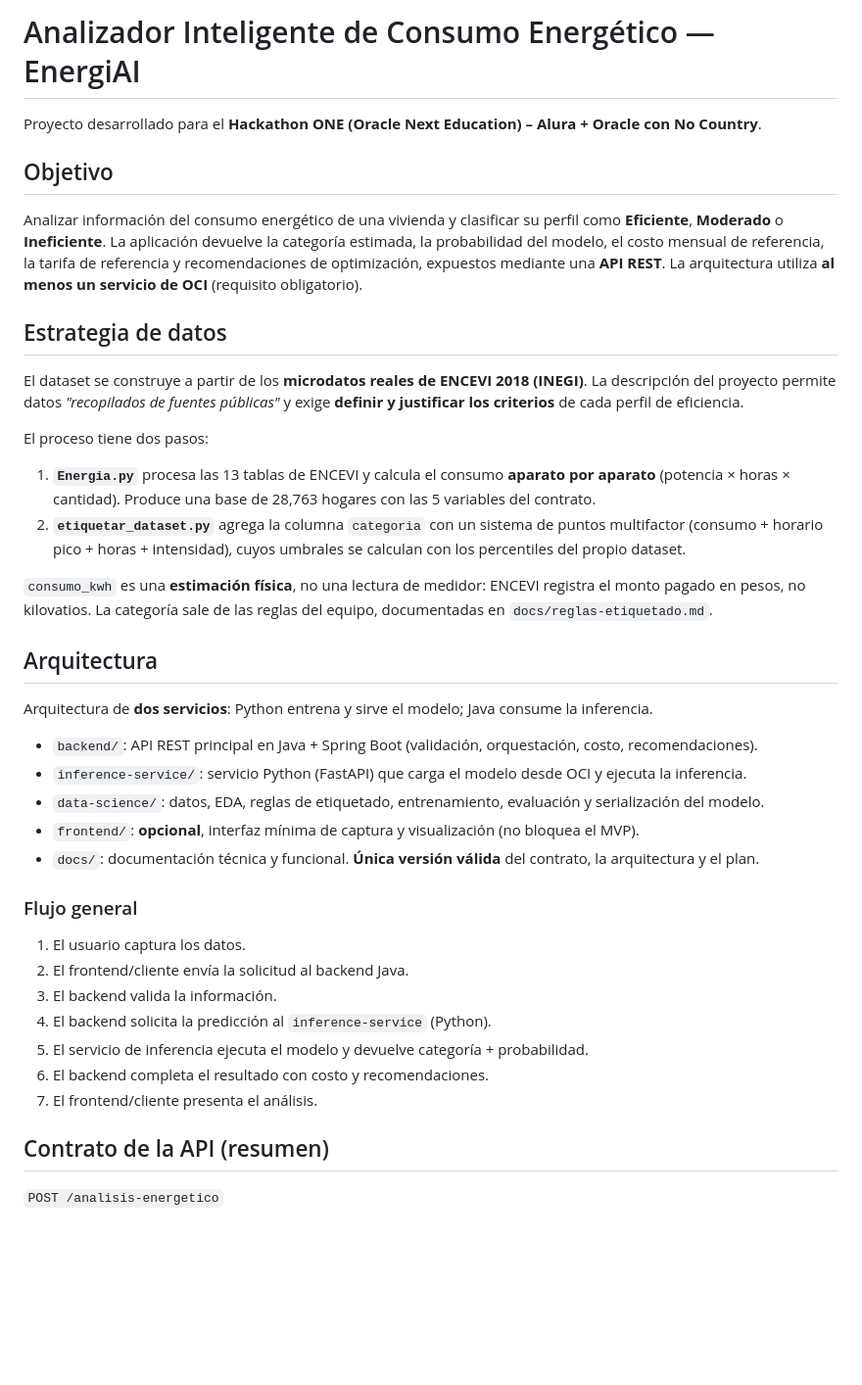
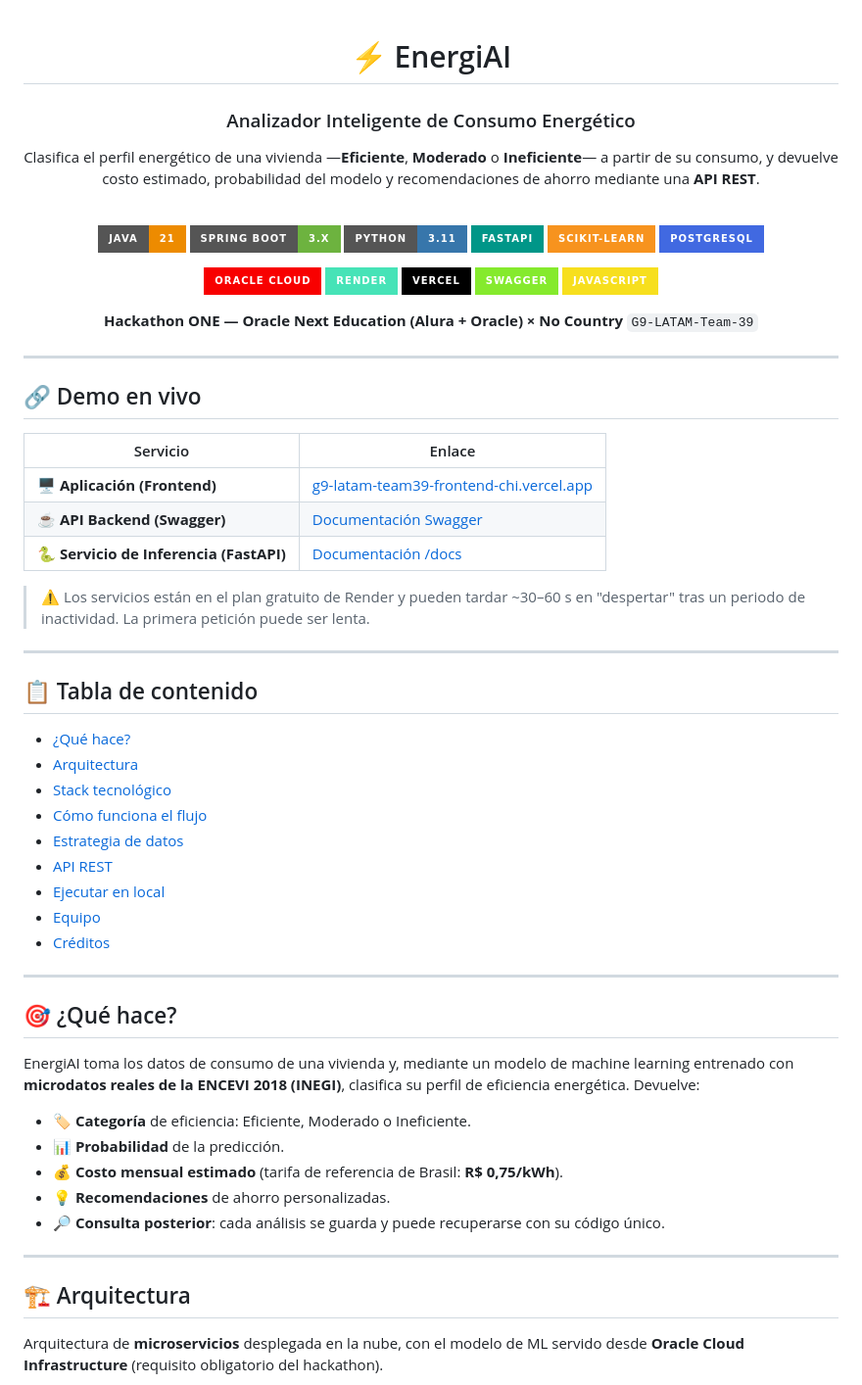
Before and after one commit to No-Country-simulation/G9-LATAM-Team-39, a Markdown page: README.md, the part around one of its changes. Shown at 98% size. Drawn GitHub-style; badges without logos; blank space fills up the shorter version.

Commit message:
Update README.md
doc: update readme

```diff
--- a/README.md
+++ b/README.md
@@ -1,42 +1,72 @@
-# Analizador Inteligente de Consumo Energético — EnergiAI
+<div align="center">
 
-Proyecto desarrollado para el **Hackathon ONE (Oracle Next Education) – Alura + Oracle con No Country**.
+# ⚡ EnergiAI
 
-## Objetivo
+### Analizador Inteligente de Consumo Energético
 
-Analizar información del consumo energético de una vivienda y clasificar su perfil como **Eficiente**, **Moderado** o **Ineficiente**. La aplicación devuelve la categoría estimada, la probabilidad del modelo, el costo mensual de referencia, la tarifa de referencia y recomendaciones de optimización, expuestos mediante una **API REST**. La arquitectura utiliza **al menos un servicio de OCI** (requisito obligatorio).
+Clasifica el perfil energético de una vivienda —**Eficiente**, **Moderado** o **Ineficiente**— a partir de su consumo, y devuelve costo estimado, probabilidad del modelo y recomendaciones de ahorro mediante una **API REST**.
 
-## Estrategia de datos
+<br>
 
-El dataset se construye a partir de los **microdatos reales de ENCEVI 2018 (INEGI)**. La descripción del proyecto permite datos *"recopilados de fuentes públicas"* y exige **definir y justificar los criterios** de cada perfil de eficiencia.
+![Java](https://img.shields.io/badge/Java-21-ED8B00?style=for-the-badge&logo=openjdk&logoColor=white)
+![Spring Boot](https://img.shields.io/badge/Spring_Boot-3.x-6DB33F?style=for-the-badge&logo=springboot&logoColor=white)
+![Python](https://img.shields.io/badge/Python-3.11-3776AB?style=for-the-badge&logo=python&logoColor=white)
+![FastAPI](https://img.shields.io/badge/FastAPI-009688?style=for-the-badge&logo=fastapi&logoColor=white)
+![scikit-learn](https://img.shields.io/badge/scikit--learn-F7931E?style=for-the-badge&logo=scikitlearn&logoColor=white)
+![PostgreSQL](https://img.shields.io/badge/PostgreSQL-4169E1?style=for-the-badge&logo=postgresql&logoColor=white)
 
-El proceso tiene dos pasos:
+![Oracle Cloud](https://img.shields.io/badge/Oracle_Cloud-F80000?style=for-the-badge&logo=oracle&logoColor=white)
+![Render](https://img.shields.io/badge/Render-46E3B7?style=for-the-badge&logo=render&logoColor=white)
+![Vercel](https://img.shields.io/badge/Vercel-000000?style=for-the-badge&logo=vercel&logoColor=white)
+![Swagger](https://img.shields.io/badge/Swagger-85EA2D?style=for-the-badge&logo=swagger&logoColor=black)
+![JavaScript](https://img.shields.io/badge/JavaScript-F7DF1E?style=for-the-badge&logo=javascript&logoColor=black)
 
-1. **`Energia.py`** procesa las 13 tablas de ENCEVI y calcula el consumo **aparato por aparato** (potencia × horas × cantidad). Produce una base de 28,763 hogares con las 5 variables del contrato.
-2. **`etiquetar_dataset.py`** agrega la columna `categoria` con un sistema de puntos multifactor (consumo + horario pico + horas + intensidad), cuyos umbrales se calculan con los percentiles del propio dataset.
+**Hackathon ONE — Oracle Next Education (Alura + Oracle) × No Country**
+`G9-LATAM-Team-39`
 
-`consumo_kwh` es una **estimación física**, no una lectura de medidor: ENCEVI registra el monto pagado en pesos, no kilovatios. La categoría sale de las reglas del equipo, documentadas en `docs/reglas-etiquetado.md`.
+</div>
 
-## Arquitectura
+---
 
-Arquitectura de **dos servicios**: Python entrena y sirve el modelo; Java consume la inferencia.
+## 🔗 Demo en vivo
 
-- `backend/`: API REST principal en Java + Spring Boot (validación, orquestación, costo, recomendaciones).
-- `inference-service/`: servicio Python (FastAPI) que carga el modelo desde OCI y ejecuta la inferencia.
-- `data-science/`: datos, EDA, reglas de etiquetado, entrenamiento, evaluación y serialización del modelo.
-- `frontend/`: **opcional**, interfaz mínima de captura y visualización (no bloquea el MVP).
-- `docs/`: documentación técnica y funcional. **Única versión válida** del contrato, la arquitectura y el plan.
+| Servicio | Enlace |
+|---|---|
+| 🖥️ **Aplicación (Frontend)** | [g9-latam-team39-frontend-chi.vercel.app](https://g9-latam-team39-frontend-chi.vercel.app/) |
+| ☕ **API Backend (Swagger)** | [Documentación Swagger](https://energiai-backend-v274.onrender.com/swagger-ui/swagger-ui/index.html) |
+| 🐍 **Servicio de Inferencia (FastAPI)** | [Documentación /docs](https://energiai-inference-service.onrender.com/docs) |
 
-### Flujo general
+> ⚠️ Los servicios están en el plan gratuito de Render y pueden tardar ~30–60 s en "despertar" tras un periodo de inactividad. La primera petición puede ser lenta.
 
-1. El usuario captura los datos.
-2. El frontend/cliente envía la solicitud al backend Java.
-3. El backend valida la información.
-4. El backend solicita la predicción al `inference-service` (Python).
-5. El servicio de inferencia ejecuta el modelo y devuelve categoría + probabilidad.
-6. El backend completa el resultado con costo y recomendaciones.
-7. El frontend/cliente presenta el análisis.
+---
 
-## Contrato de la API (resumen)
+## 📋 Tabla de contenido
 
-`POST /analisis-energetico`
+- [¿Qué hace?](#-qué-hace)
+- [Arquitectura](#-arquitectura)
+- [Stack tecnológico](#-stack-tecnológico)
+- [Cómo funciona el flujo](#-cómo-funciona-el-flujo)
+- [Estrategia de datos](#-estrategia-de-datos)
+- [API REST](#-api-rest)
+- [Ejecutar en local](#-ejecutar-en-local)
+- [Equipo](#-equipo)
+- [Créditos](#-créditos)
+
+---
+
+## 🎯 ¿Qué hace?
+
+EnergiAI toma los datos de consumo de una vivienda y, mediante un modelo de machine learning entrenado con **microdatos reales de la ENCEVI 2018 (INEGI)**, clasifica su perfil de eficiencia energética. Devuelve:
+
+- 🏷️ **Categoría** de eficiencia: Eficiente, Moderado o Ineficiente.
+- 📊 **Probabilidad** de la predicción.
+- 💰 **Costo mensual estimado** (tarifa de referencia de Brasil: **R$ 0,75/kWh**).
+- 💡 **Recomendaciones** de ahorro personalizadas.
+- 🔎 **Consulta posterior**: cada análisis se guarda y puede recuperarse con su código único.
+
+---
+
+## 🏗️ Arquitectura
+
+Arquitectura de **microservicios** desplegada en la nube, con el modelo de ML servido desde **Oracle Cloud Infrastructure** (requisito obligatorio del hackathon).
+
```
Also changed, not shown: other parts of README.md (+170 -21 lines).
